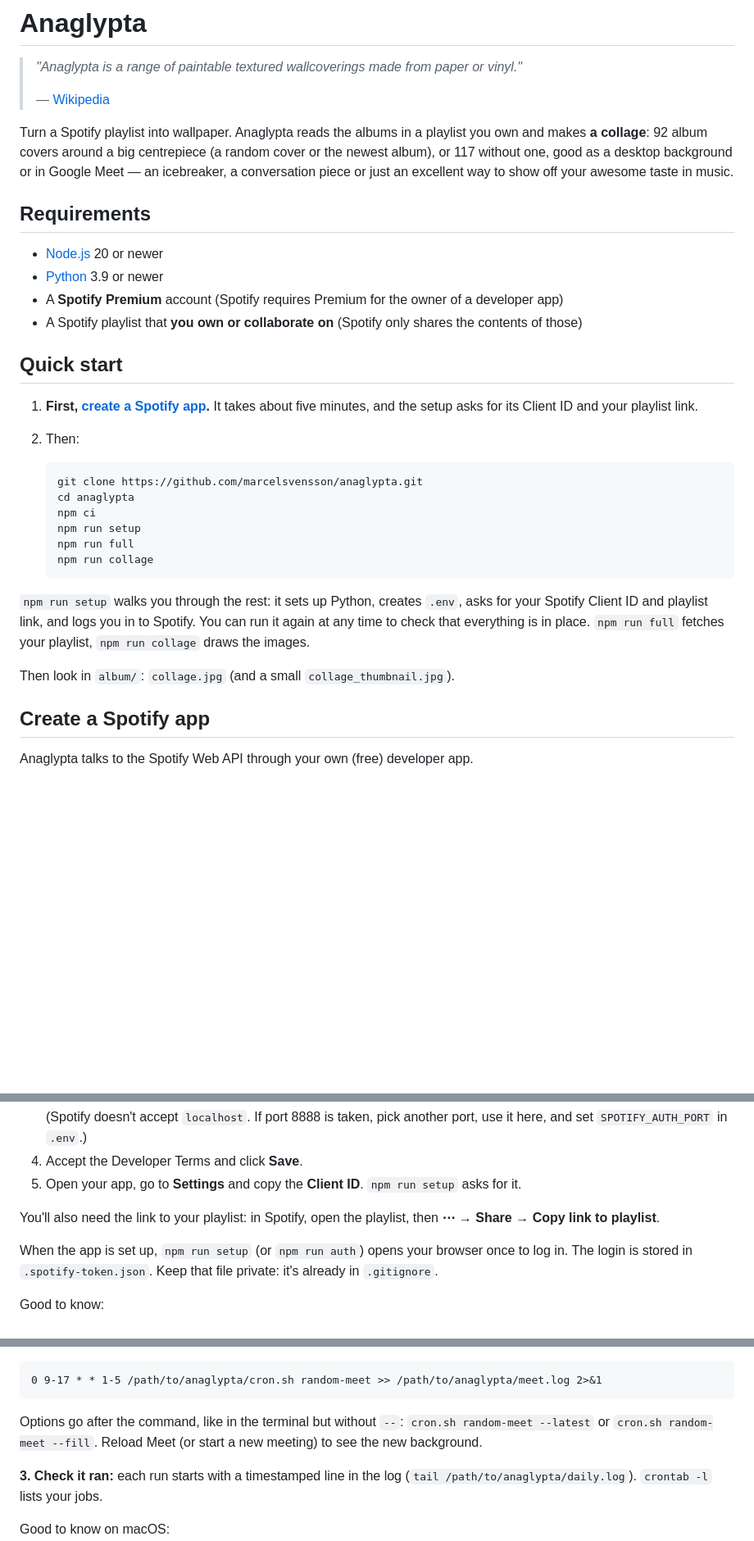
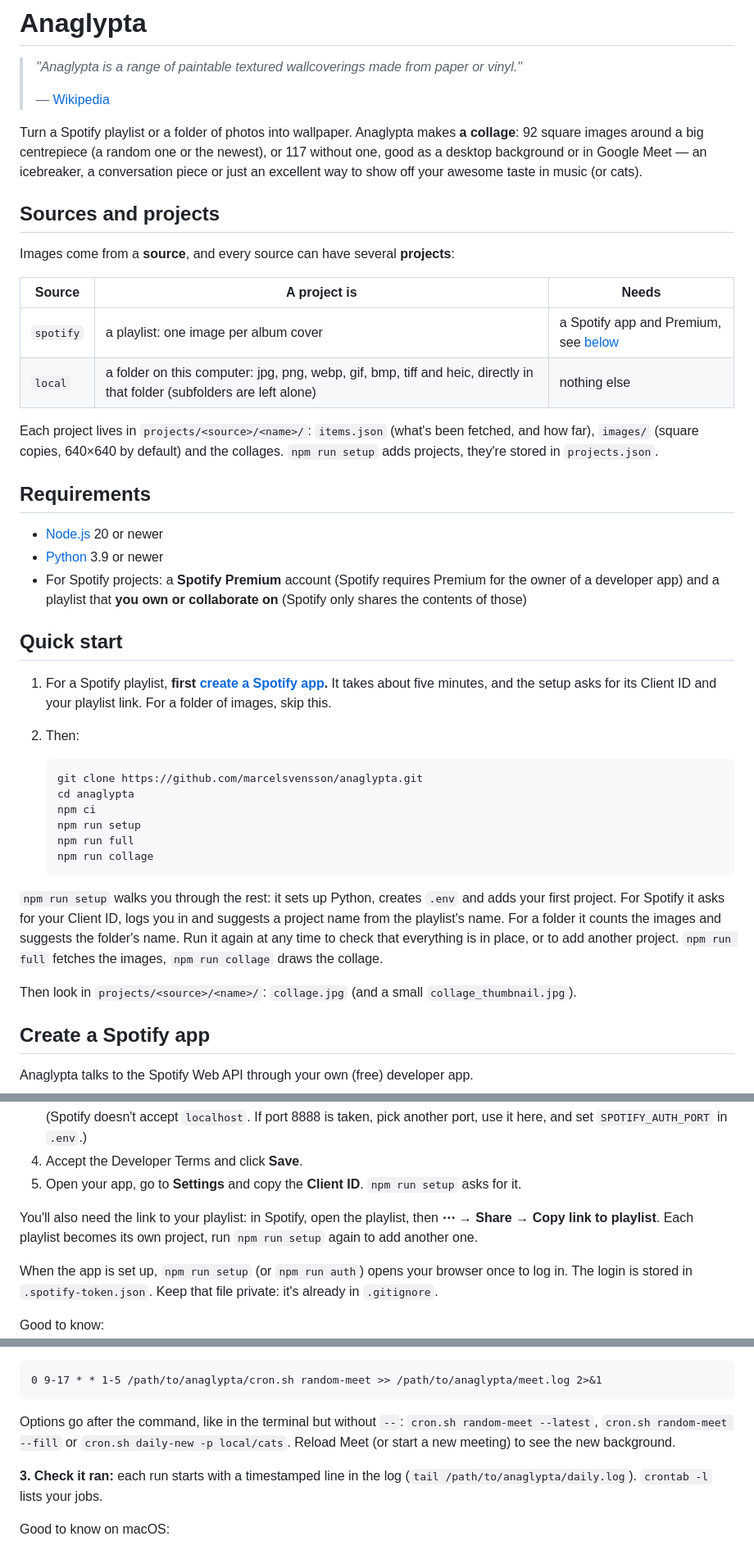
Before and after one commit to marcelsvensson/anaglypta, a Markdown page: README.md, 3 parts joined by grey strips. Shown at 82% size. GitHub-like rendering; blank space fills up the shorter version.

````diff
--- a/README.md
+++ b/README.md
@@ -4,18 +4,28 @@
 >
 > — [Wikipedia](https://en.wikipedia.org/wiki/Anaglypta)
 
-Turn a Spotify playlist into wallpaper. Anaglypta reads the albums in a playlist you own and makes **a collage**: 92 album covers around a big centrepiece (a random cover or the newest album), or 117 without one, good as a desktop background or in Google Meet — an icebreaker, a conversation piece or just an excellent way to show off your awesome taste in music.
+Turn a Spotify playlist or a folder of photos into wallpaper. Anaglypta makes **a collage**: 92 square images around a big centrepiece (a random one or the newest), or 117 without one, good as a desktop background or in Google Meet — an icebreaker, a conversation piece or just an excellent way to show off your awesome taste in music (or cats).
+
+## Sources and projects
+
+Images come from a **source**, and every source can have several **projects**:
+
+| Source | A project is | Needs |
+|---|---|---|
+| `spotify` | a playlist: one image per album cover | a Spotify app and Premium, see [below](#create-a-spotify-app) |
+| `local` | a folder on this computer: jpg, png, webp, gif, bmp, tiff and heic, directly in that folder (subfolders are left alone) | nothing else |
+
+Each project lives in `projects/<source>/<name>/`: `items.json` (what's been fetched, and how far), `images/` (square copies, 640×640 by default) and the collages. `npm run setup` adds projects, they're stored in `projects.json`.
 
 ## Requirements
 
 - [Node.js](https://nodejs.org) 20 or newer
 - [Python](https://www.python.org) 3.9 or newer
-- A **Spotify Premium** account (Spotify requires Premium for the owner of a developer app)
-- A Spotify playlist that **you own or collaborate on** (Spotify only shares the contents of those)
+- For Spotify projects: a **Spotify Premium** account (Spotify requires Premium for the owner of a developer app) and a playlist that **you own or collaborate on** (Spotify only shares the contents of those)
 
 ## Quick start
 
-1. **First, [create a Spotify app](#create-a-spotify-app).** It takes about five minutes, and the setup asks for its Client ID and your playlist link.
+1. For a Spotify playlist, **first [create a Spotify app](#create-a-spotify-app).** It takes about five minutes, and the setup asks for its Client ID and your playlist link. For a folder of images, skip this.
 2. Then:
 
    ```sh
@@ -27,9 +37,9 @@ Turn a Spotify playlist into wallpaper. Anaglypta reads the albums in a playlist
    npm run collage
    ```
 
-`npm run setup` walks you through the rest: it sets up Python, creates `.env`, asks for your Spotify Client ID and playlist link, and logs you in to Spotify. You can run it again at any time to check that everything is in place. `npm run full` fetches your playlist, `npm run collage` draws the images.
+`npm run setup` walks you through the rest: it sets up Python, creates `.env` and adds your first project. For Spotify it asks for your Client ID, logs you in and suggests a project name from the playlist's name. For a folder it counts the images and suggests the folder's name. Run it again at any time to check that everything is in place, or to add another project. `npm run full` fetches the images, `npm run collage` draws the collage.
 
-Then look in `album/`: `collage.jpg` (and a small `collage_thumbnail.jpg`).
+Then look in `projects/<source>/<name>/`: `collage.jpg` (and a small `collage_thumbnail.jpg`).
 
 ## Create a Spotify app
 
@@ -45,7 +55,7 @@ Anaglypta talks to the Spotify Web API through your own (free) developer app.
 4. Accept the Developer Terms and click **Save**.
 5. Open your app, go to **Settings** and copy the **Client ID**. `npm run setup` asks for it.
 
-You'll also need the link to your playlist: in Spotify, open the playlist, then **⋯ → Share → Copy link to playlist**.
+You'll also need the link to your playlist: in Spotify, open the playlist, then **⋯ → Share → Copy link to playlist**. Each playlist becomes its own project, run `npm run setup` again to add another one.
 
 When the app is set up, `npm run setup` (or `npm run auth`) opens your browser once to log in. The login is stored in `.spotify-token.json`. Keep that file private: it's already in `.gitignore`.
 
@@ -153,7 +189,7 @@ Or a new random Google Meet background every hour, 9–17 on weekdays (after `np
 0 9-17 * * 1-5 /path/to/anaglypta/cron.sh random-meet >> /path/to/anaglypta/meet.log 2>&1
 ```
 
-Options go after the command, like in the terminal but without `--`: `cron.sh random-meet --latest` or `cron.sh random-meet --fill`. Reload Meet (or start a new meeting) to see the new background.
+Options go after the command, like in the terminal but without `--`: `cron.sh random-meet --latest`, `cron.sh random-meet --fill` or `cron.sh daily-new -p local/cats`. Reload Meet (or start a new meeting) to see the new background.
 
 **3. Check it ran:** each run starts with a timestamped line in the log (`tail /path/to/anaglypta/daily.log`). `crontab -l` lists your jobs.
 
````
Also changed, not shown: other parts of README.md (+61 -31 lines).
